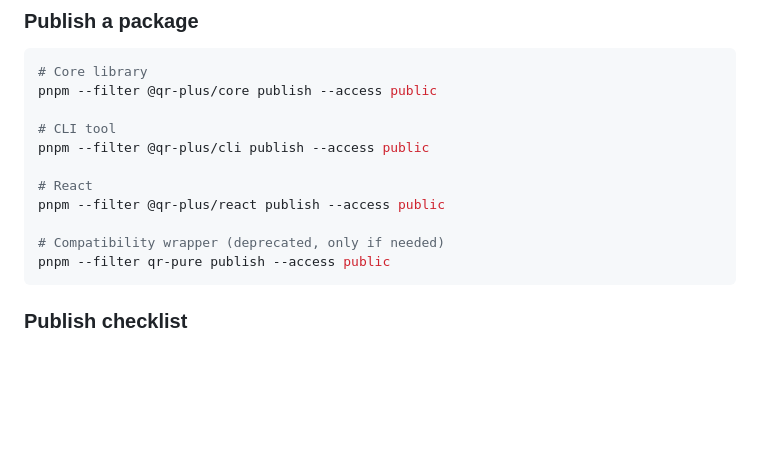
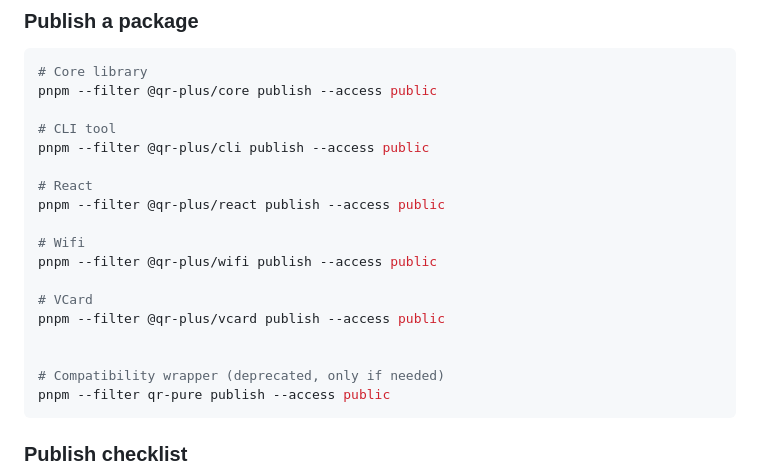
Before and after one commit to jrodrigopuca/qr-code-generator, a Markdown page: CONTRIBUTING.md, the part around the change. GitHub-like rendering; blank space fills up the shorter version.

Commit message:
feat: add publishing instructions for WiFi and VCard packages in CONTRIBUTING.md

````diff
--- a/CONTRIBUTING.md
+++ b/CONTRIBUTING.md
@@ -75,6 +75,13 @@ pnpm --filter @qr-plus/cli publish --access public
 # React
 pnpm --filter @qr-plus/react publish --access public
 
+# Wifi
+pnpm --filter @qr-plus/wifi publish --access public
+
+# VCard
+pnpm --filter @qr-plus/vcard publish --access public
+
+
 # Compatibility wrapper (deprecated, only if needed)
 pnpm --filter qr-pure publish --access public
 ```
````
